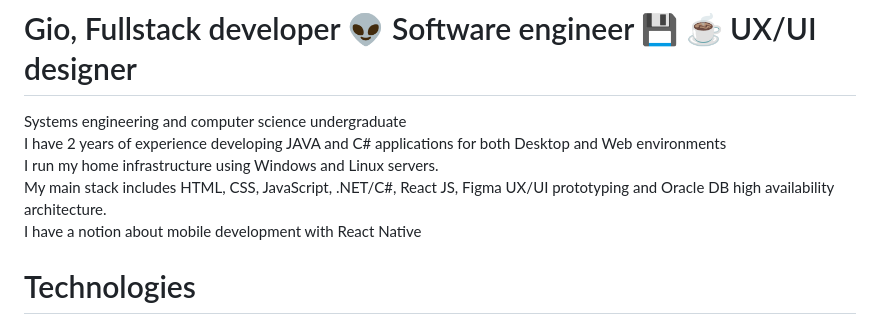
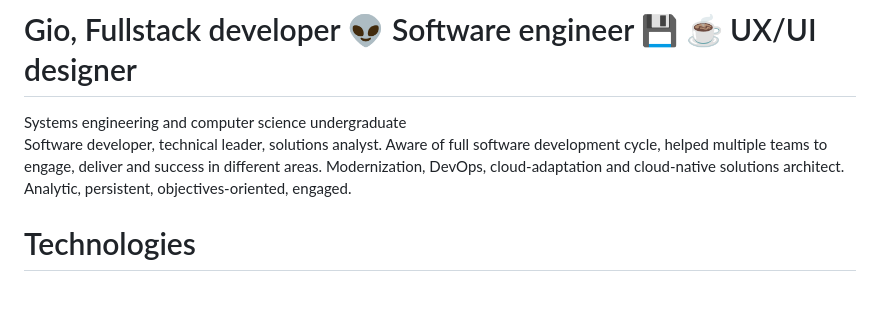
Before and after one commit to meza360/meza360, a Markdown page: README.md, the part around the change. Drawn GitHub-style; blank space fills up the shorter version.

```diff
--- a/README.md
+++ b/README.md
@@ -1,9 +1,8 @@
 # Gio, Fullstack developer :alien: Software engineer :floppy_disk: :coffee: UX/UI designer
 Systems engineering and computer science undergraduate<br>
-I have 2 years of experience developing JAVA and C# applications for both Desktop and Web environments<br>
-I run my home infrastructure using Windows and Linux servers. <br>
-My main stack includes HTML, CSS, JavaScript, .NET/C#, React JS, Figma UX/UI prototyping and Oracle DB high availability architecture.<br>
-I have a notion about mobile development with React Native
+Software developer, technical leader, solutions analyst.
+Aware of full software development cycle, helped multiple teams to engage, deliver and success in different areas. Modernization, DevOps, cloud-adaptation and cloud-native solutions architect.
+Analytic, persistent, objectives-oriented, engaged.
 
 <div>
 <h1>Technologies</h1>
```
